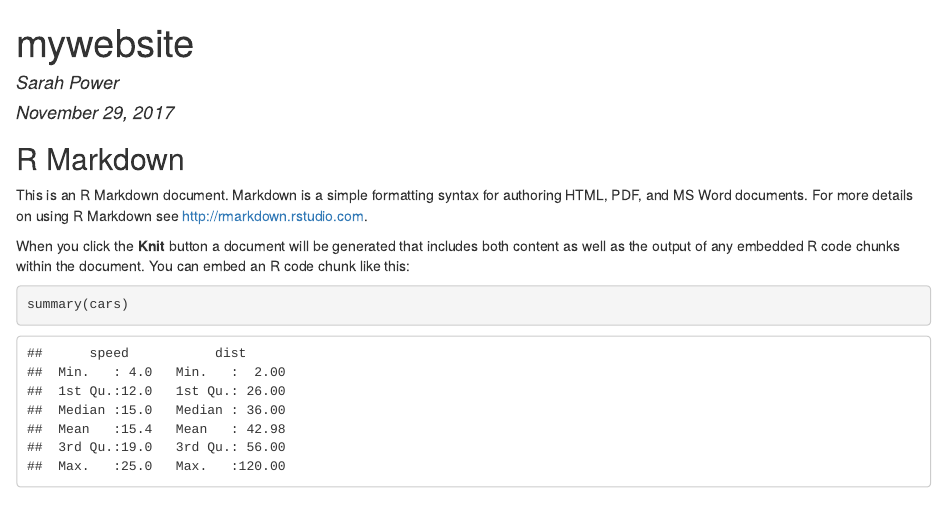
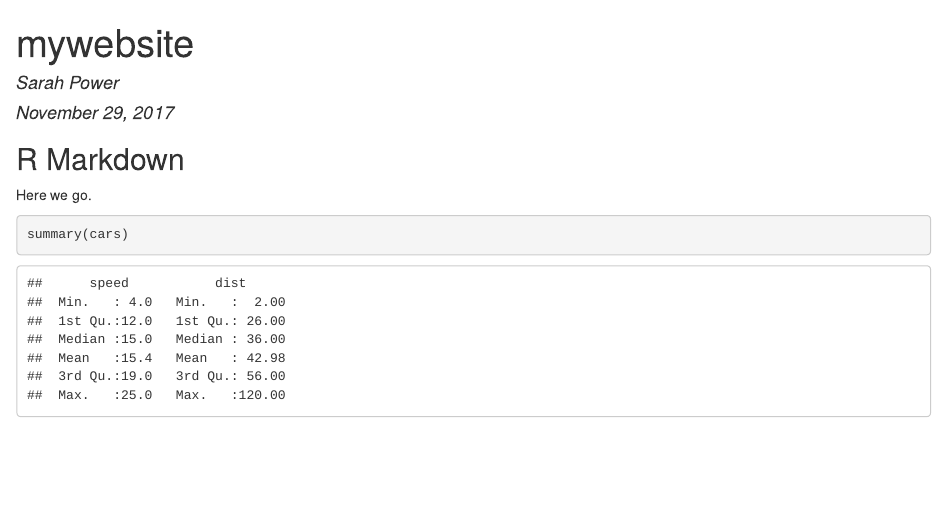
Before and after one commit to Sages11/sasap_test2, an R Markdown document (index.Rmd): the page in a window 1100 px wide, from its top. The pictures show the output file index.html that the author committed with the source, opened offline.

Commit message:
updating index

````diff
--- a/index.Rmd
+++ b/index.Rmd
@@ -11,9 +11,7 @@ knitr::opts_chunk$set(echo = TRUE)
 
 ## R Markdown
 
-This is an R Markdown document. Markdown is a simple formatting syntax for authoring HTML, PDF, and MS Word documents. For more details on using R Markdown see <http://rmarkdown.rstudio.com>.
-
-When you click the **Knit** button a document will be generated that includes both content as well as the output of any embedded R code chunks within the document. You can embed an R code chunk like this:
+Here we go.
 
 ```{r cars}
 summary(cars)
````
Also changed, not shown: index.html.
